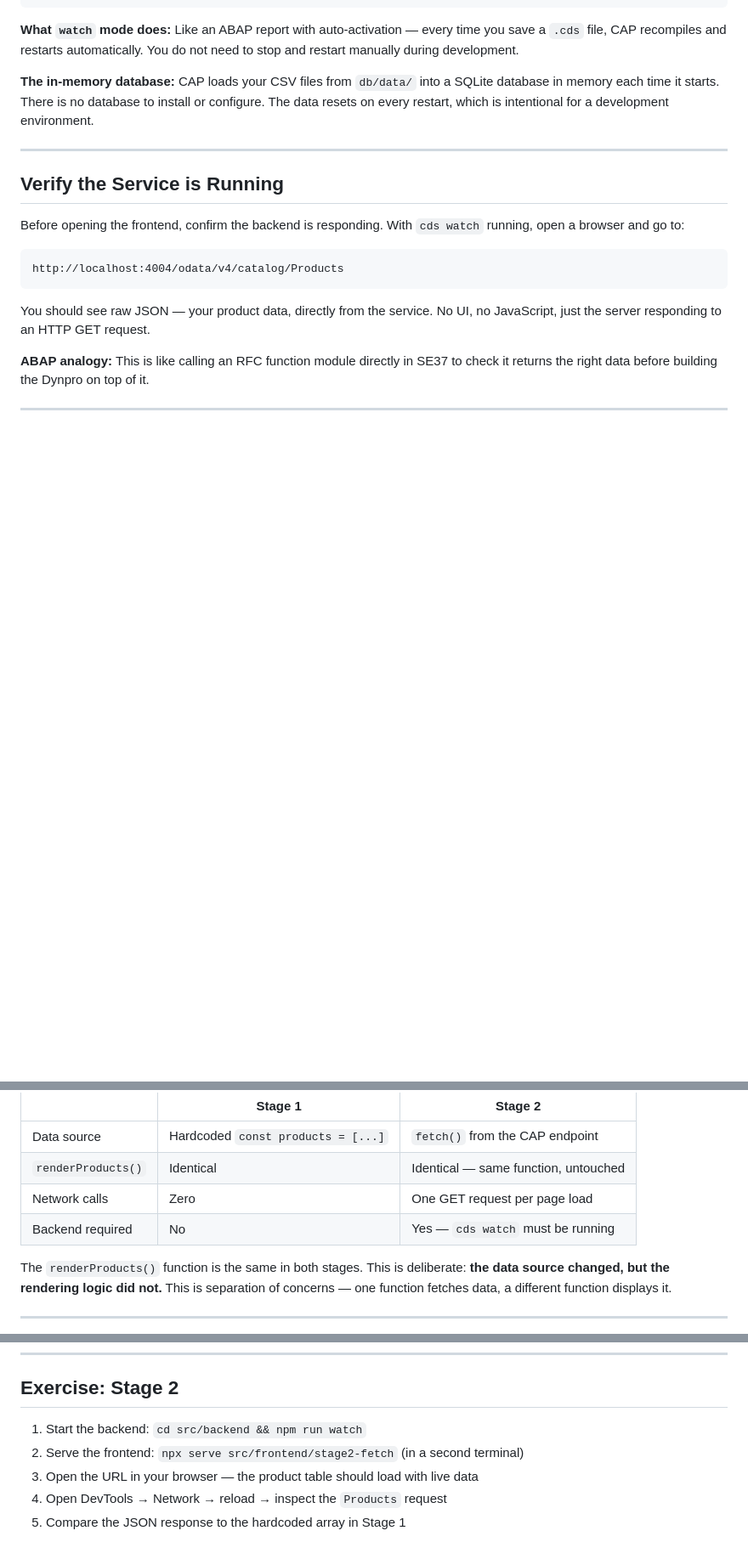
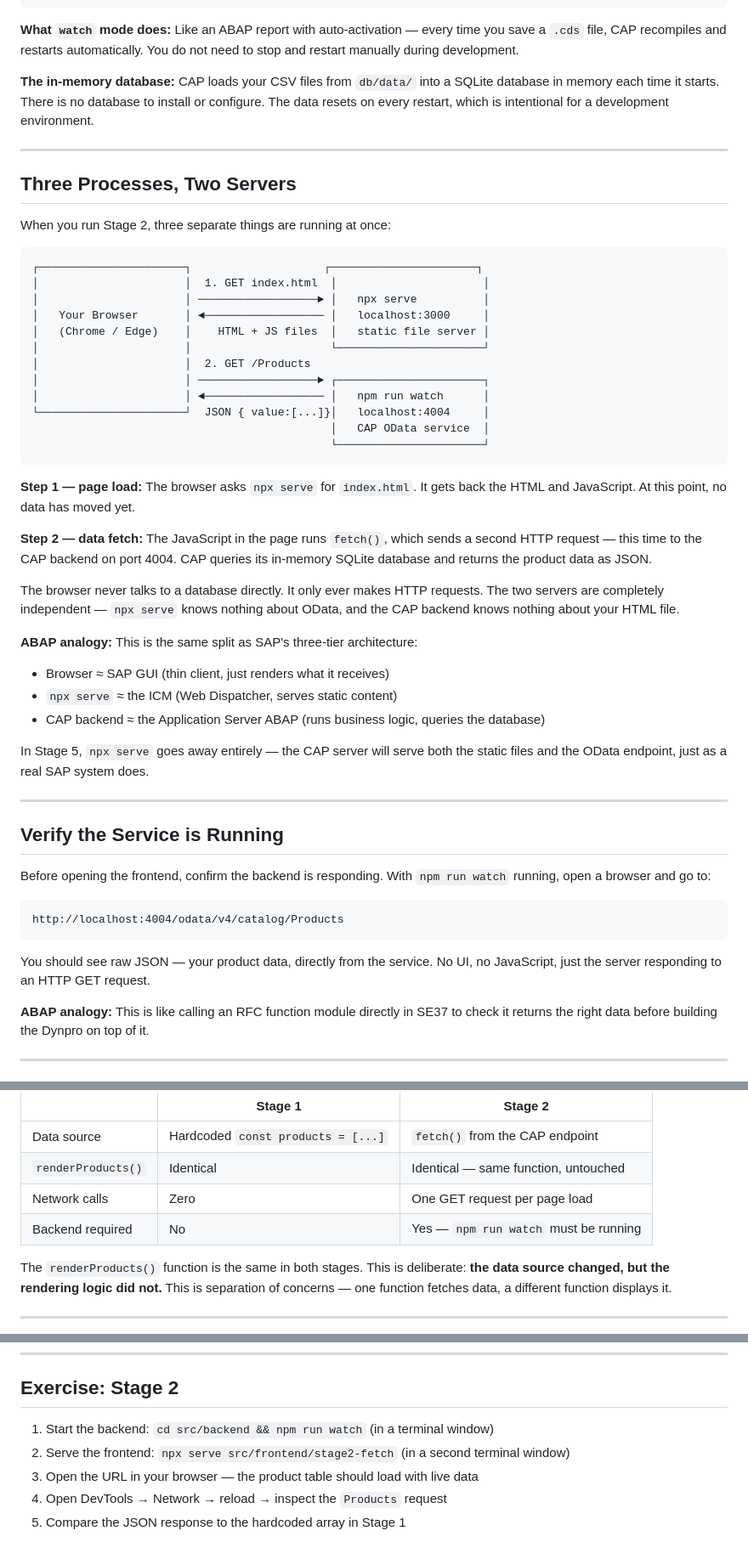
Before and after one commit to sixtymage/learn-web-odata, a Markdown page: docs/02-fetch-and-cap/README.md, 3 parts joined by grey strips. Shown at 85% size. GitHub-like rendering; blank space fills up the shorter version.

Commit message:
Clarify three-process architecture in 02-fetch-and-cap doc
Adds ASCII diagram and explanation showing browser, npx serve, and
CAP backend as three separate processes. Includes ABAP three-tier
analogy (SAP GUI / ICM / AS ABAP). Also fixes remaining cds watch
references to npm run watch.

Co-Authored-By: Claude Sonnet 4.6 <noreply@anthropic.com>

````diff
--- a/docs/02-fetch-and-cap/README.md
+++ b/docs/02-fetch-and-cap/README.md
@@ -33,9 +33,49 @@ The data resets on every restart, which is intentional for a development environ
 
 ---
 
+## Three Processes, Two Servers
+
+When you run Stage 2, three separate things are running at once:
+
+```
+┌──────────────────────┐                    ┌──────────────────────┐
+│                      │  1. GET index.html  │                      │
+│                      │ ──────────────────► │   npx serve          │
+│   Your Browser       │ ◄────────────────── │   localhost:3000     │
+│   (Chrome / Edge)    │    HTML + JS files  │   static file server │
+│                      │                     └──────────────────────┘
+│                      │  2. GET /Products
+│                      │ ──────────────────► ┌──────────────────────┐
+│                      │ ◄────────────────── │   npm run watch      │
+└──────────────────────┘  JSON { value:[...]}│   localhost:4004     │
+                                             │   CAP OData service  │
+                                             └──────────────────────┘
+```
+
+**Step 1 — page load:** The browser asks `npx serve` for `index.html`. It gets back the
+HTML and JavaScript. At this point, no data has moved yet.
+
+**Step 2 — data fetch:** The JavaScript in the page runs `fetch()`, which sends a second
+HTTP request — this time to the CAP backend on port 4004. CAP queries its in-memory
+SQLite database and returns the product data as JSON.
+
+The browser never talks to a database directly. It only ever makes HTTP requests.
+The two servers are completely independent — `npx serve` knows nothing about OData,
+and the CAP backend knows nothing about your HTML file.
+
+**ABAP analogy:** This is the same split as SAP's three-tier architecture:
+- Browser ≈ SAP GUI (thin client, just renders what it receives)
+- `npx serve` ≈ the ICM (Web Dispatcher, serves static content)
+- CAP backend ≈ the Application Server ABAP (runs business logic, queries the database)
+
+In Stage 5, `npx serve` goes away entirely — the CAP server will serve both the static
+files and the OData endpoint, just as a real SAP system does.
+
+---
+
 ## Verify the Service is Running
 
-Before opening the frontend, confirm the backend is responding. With `cds watch` running,
+Before opening the frontend, confirm the backend is responding. With `npm run watch` running,
 open a browser and go to:
 
 ```
@@ -117,7 +157,7 @@ The differences are intentionally minimal:
 | Data source | Hardcoded `const products = [...]` | `fetch()` from the CAP endpoint |
 | `renderProducts()` | Identical | Identical — same function, untouched |
 | Network calls | Zero | One GET request per page load |
-| Backend required | No | Yes — `cds watch` must be running |
+| Backend required | No | Yes — `npm run watch` must be running |
 
 The `renderProducts()` function is the same in both stages. This is deliberate:
 **the data source changed, but the rendering logic did not.** This is separation of concerns —
@@ -143,8 +183,8 @@ this is where you look first — it shows you exactly what was requested and wha
 
 ## Exercise: Stage 2
 
-1. Start the backend: `cd src/backend && npm run watch`
-2. Serve the frontend: `npx serve src/frontend/stage2-fetch` (in a second terminal)
+1. Start the backend: `cd src/backend && npm run watch` (in a terminal window)
+2. Serve the frontend: `npx serve src/frontend/stage2-fetch` (in a second terminal window)
 3. Open the URL in your browser — the product table should load with live data
 4. Open DevTools → Network → reload → inspect the `Products` request
 5. Compare the JSON response to the hardcoded array in Stage 1
````
